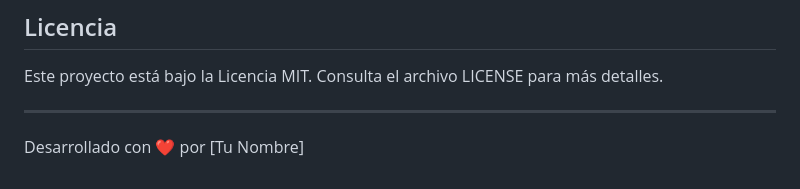
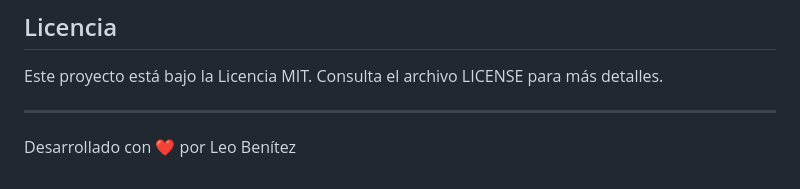
Before and after one commit to lbenitezpreving/liveResults, a Markdown page: README.md, the part around the change. Rendered like a GitHub page.

Commit message:
Commit con cambio en readme para probar agente de codegpt

```diff
--- a/README.md
+++ b/README.md
@@ -101,4 +101,4 @@ Este proyecto está bajo la Licencia MIT. Consulta el archivo LICENSE para más
 
 ---
 
-Desarrollado con ❤️ por [Tu Nombre]
+Desarrollado con ❤️ por Leo Benítez
```
